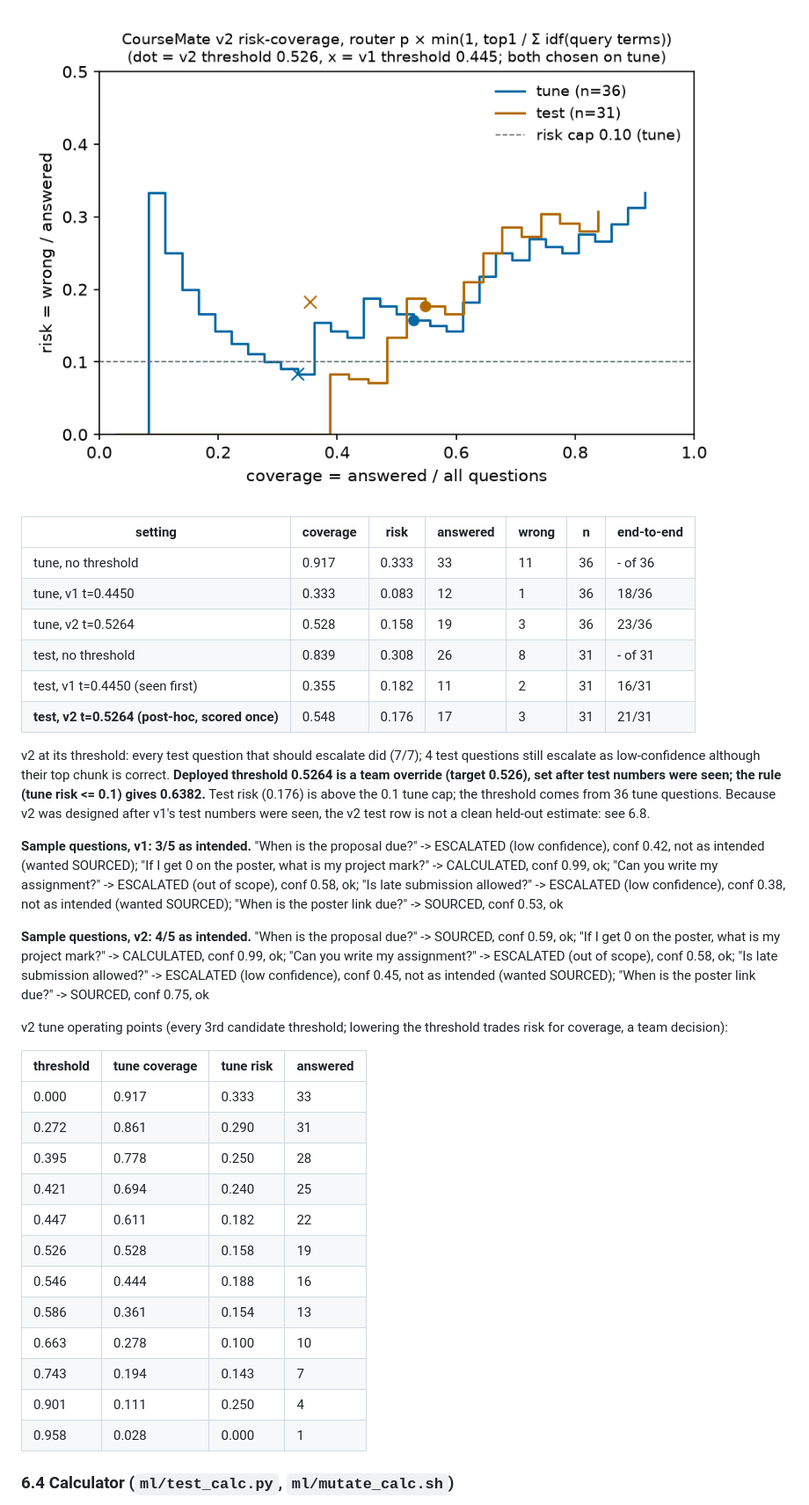
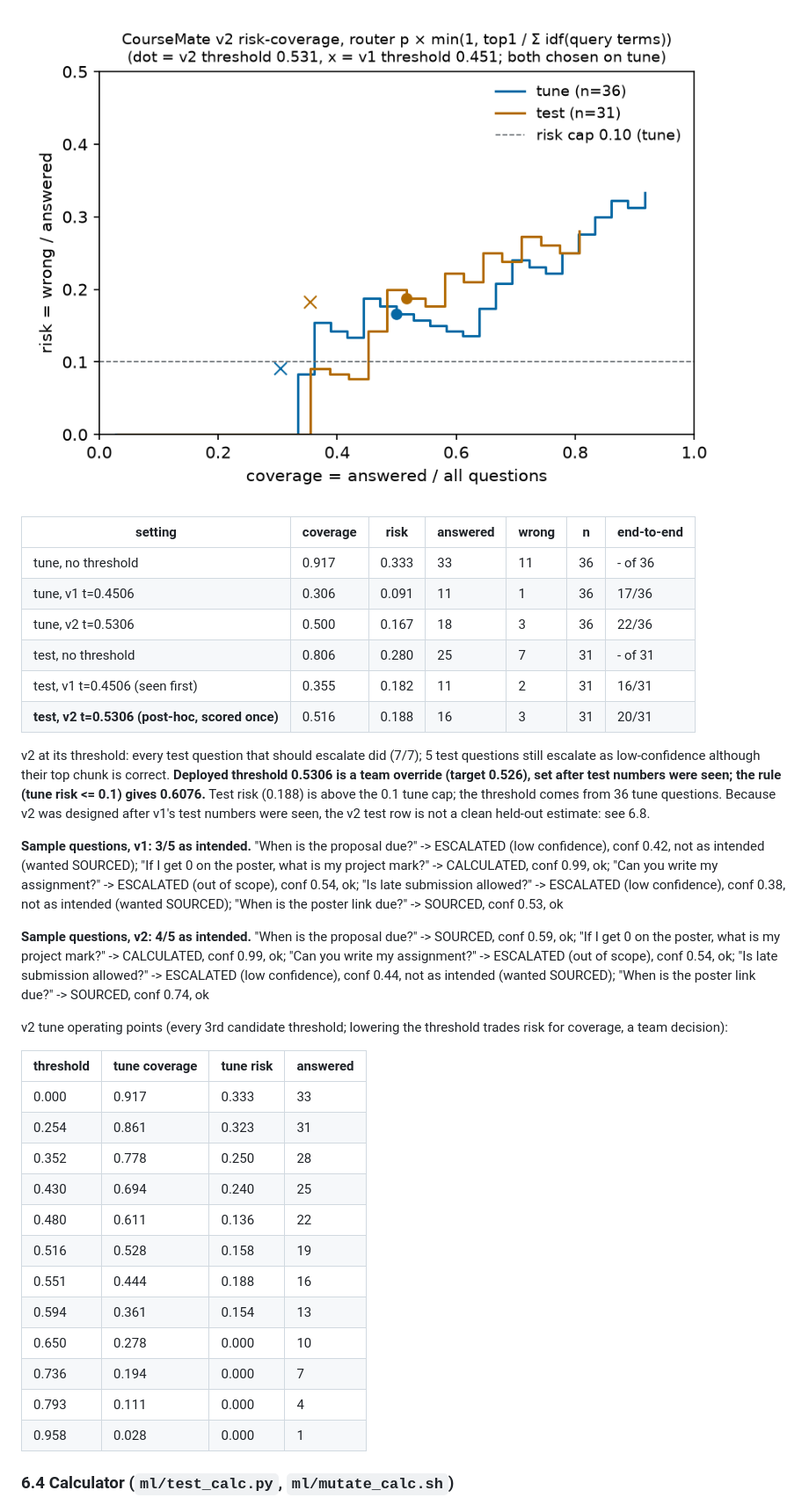
Before and after one commit to jason-in-hub/coursemate, a Markdown page: results/RESULTS.md, the part around one of its changes. Shown at 88% size. GitHub-like rendering; pictures changed too: results/risk_coverage.png.

```diff
--- a/results/RESULTS.md
+++ b/results/RESULTS.md
@@ -96,33 +96,33 @@ Two versions of the lookup confidence, both with the same threshold rule (highes
 | setting | coverage | risk | answered | wrong | n | end-to-end |
 |---|---|---|---|---|---|---|
 | tune, no threshold | 0.917 | 0.333 | 33 | 11 | 36 | - of 36 |
-| tune, v1 t=0.4450 | 0.333 | 0.083 | 12 | 1 | 36 | 18/36 |
-| tune, v2 t=0.5264 | 0.528 | 0.158 | 19 | 3 | 36 | 23/36 |
-| test, no threshold | 0.839 | 0.308 | 26 | 8 | 31 | - of 31 |
-| test, v1 t=0.4450 (seen first) | 0.355 | 0.182 | 11 | 2 | 31 | 16/31 |
-| **test, v2 t=0.5264 (post-hoc, scored once)** | 0.548 | 0.176 | 17 | 3 | 31 | 21/31 |
+| tune, v1 t=0.4506 | 0.306 | 0.091 | 11 | 1 | 36 | 17/36 |
+| tune, v2 t=0.5306 | 0.500 | 0.167 | 18 | 3 | 36 | 22/36 |
+| test, no threshold | 0.806 | 0.280 | 25 | 7 | 31 | - of 31 |
+| test, v1 t=0.4506 (seen first) | 0.355 | 0.182 | 11 | 2 | 31 | 16/31 |
+| **test, v2 t=0.5306 (post-hoc, scored once)** | 0.516 | 0.188 | 16 | 3 | 31 | 20/31 |
 
-v2 at its threshold: every test question that should escalate did (7/7); 4 test questions still escalate as low-confidence although their top chunk is correct. **Deployed threshold 0.5264 is a team override (target 0.526), set after test numbers were seen; the rule (tune risk <= 0.1) gives 0.6382.** Test risk (0.176) is above the 0.1 tune cap; the threshold comes from 36 tune questions. Because v2 was designed after v1's test numbers were seen, the v2 test row is not a clean held-out estimate: see 6.8.
+v2 at its threshold: every test question that should escalate did (7/7); 5 test questions still escalate as low-confidence although their top chunk is correct. **Deployed threshold 0.5306 is a team override (target 0.526), set after test numbers were seen; the rule (tune risk <= 0.1) gives 0.6076.** Test risk (0.188) is above the 0.1 tune cap; the threshold comes from 36 tune questions. Because v2 was designed after v1's test numbers were seen, the v2 test row is not a clean held-out estimate: see 6.8.
 
-**Sample questions, v1: 3/5 as intended.** "When is the proposal due?" -> ESCALATED (low confidence), conf 0.42, not as intended (wanted SOURCED); "If I get 0 on the poster, what is my project mark?" -> CALCULATED, conf 0.99, ok; "Can you write my assignment?" -> ESCALATED (out of scope), conf 0.58, ok; "Is late submission allowed?" -> ESCALATED (low confidence), conf 0.38, not as intended (wanted SOURCED); "When is the poster link due?" -> SOURCED, conf 0.53, ok
+**Sample questions, v1: 3/5 as intended.** "When is the proposal due?" -> ESCALATED (low confidence), conf 0.42, not as intended (wanted SOURCED); "If I get 0 on the poster, what is my project mark?" -> CALCULATED, conf 0.99, ok; "Can you write my assignment?" -> ESCALATED (out of scope), conf 0.54, ok; "Is late submission allowed?" -> ESCALATED (low confidence), conf 0.38, not as intended (wanted SOURCED); "When is the poster link due?" -> SOURCED, conf 0.53, ok
 
-**Sample questions, v2: 4/5 as intended.** "When is the proposal due?" -> SOURCED, conf 0.59, ok; "If I get 0 on the poster, what is my project mark?" -> CALCULATED, conf 0.99, ok; "Can you write my assignment?" -> ESCALATED (out of scope), conf 0.58, ok; "Is late submission allowed?" -> ESCALATED (low confidence), conf 0.45, not as intended (wanted SOURCED); "When is the poster link due?" -> SOURCED, conf 0.75, ok
+**Sample questions, v2: 4/5 as intended.** "When is the proposal due?" -> SOURCED, conf 0.59, ok; "If I get 0 on the poster, what is my project mark?" -> CALCULATED, conf 0.99, ok; "Can you write my assignment?" -> ESCALATED (out of scope), conf 0.54, ok; "Is late submission allowed?" -> ESCALATED (low confidence), conf 0.44, not as intended (wanted SOURCED); "When is the poster link due?" -> SOURCED, conf 0.74, ok
 
 v2 tune operating points (every 3rd candidate threshold; lowering the threshold trades risk for coverage, a team decision):
 
 | threshold | tune coverage | tune risk | answered |
 |---|---|---|---|
 | 0.000 | 0.917 | 0.333 | 33 |
-| 0.272 | 0.861 | 0.290 | 31 |
-| 0.395 | 0.778 | 0.250 | 28 |
-| 0.421 | 0.694 | 0.240 | 25 |
-| 0.447 | 0.611 | 0.182 | 22 |
-| 0.526 | 0.528 | 0.158 | 19 |
-| 0.546 | 0.444 | 0.188 | 16 |
-| 0.586 | 0.361 | 0.154 | 13 |
-| 0.663 | 0.278 | 0.100 | 10 |
-| 0.743 | 0.194 | 0.143 | 7 |
-| 0.901 | 0.111 | 0.250 | 4 |
+| 0.254 | 0.861 | 0.323 | 31 |
+| 0.352 | 0.778 | 0.250 | 28 |
+| 0.430 | 0.694 | 0.240 | 25 |
+| 0.480 | 0.611 | 0.136 | 22 |
+| 0.516 | 0.528 | 0.158 | 19 |
+| 0.551 | 0.444 | 0.188 | 16 |
+| 0.594 | 0.361 | 0.154 | 13 |
+| 0.650 | 0.278 | 0.000 | 10 |
+| 0.736 | 0.194 | 0.000 | 7 |
+| 0.793 | 0.111 | 0.000 | 4 |
 | 0.958 | 0.028 | 0.000 | 1 |
 
 ### 6.4 Calculator (`ml/test_calc.py`, `ml/mutate_calc.sh`)
```
Also changed, not shown: other parts of results/RESULTS.md (+23 -23 lines), 14 other files.
